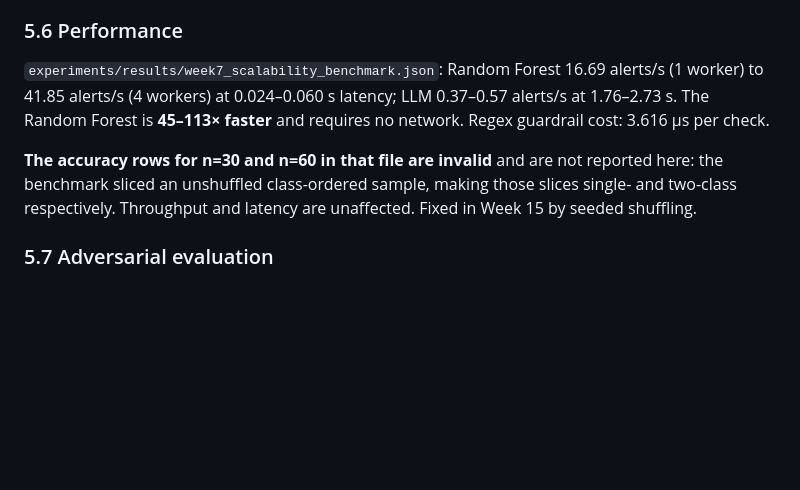
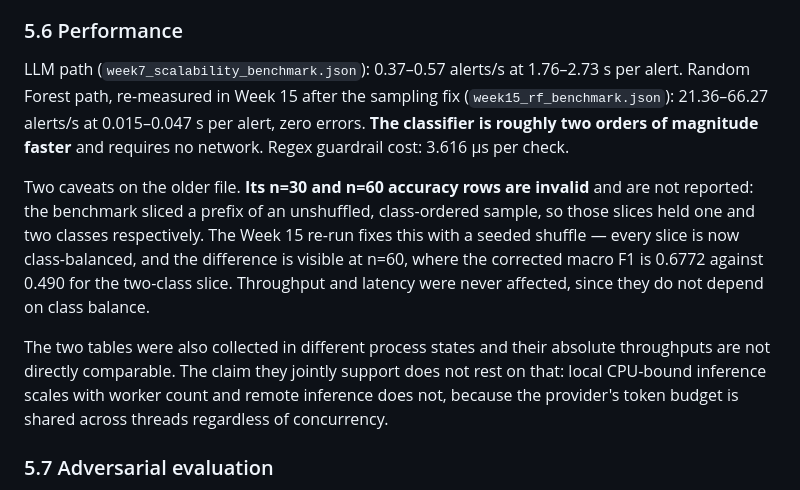
Before and after one commit to AI-Security-Internships-2026/02-soc-copilot-threat-analysis, a Markdown page: docs/final-report.md, the part around the change. GitHub-like rendering; blank space fills up the shorter version.

```diff
--- a/docs/final-report.md
+++ b/docs/final-report.md
@@ -330,15 +330,25 @@ triage outcome, a review decision, or any reported metric.
 
 ### 5.6 Performance
 
-`experiments/results/week7_scalability_benchmark.json`: Random Forest 16.69
-alerts/s (1 worker) to 41.85 alerts/s (4 workers) at 0.024–0.060 s latency; LLM
-0.37–0.57 alerts/s at 1.76–2.73 s. The Random Forest is **45–113× faster** and
+LLM path (`week7_scalability_benchmark.json`): 0.37–0.57 alerts/s at 1.76–2.73 s
+per alert. Random Forest path, re-measured in Week 15 after the sampling fix
+(`week15_rf_benchmark.json`): 21.36–66.27 alerts/s at 0.015–0.047 s per alert,
+zero errors. **The classifier is roughly two orders of magnitude faster** and
 requires no network. Regex guardrail cost: 3.616 µs per check.
 
-**The accuracy rows for n=30 and n=60 in that file are invalid** and are not
-reported here: the benchmark sliced an unshuffled class-ordered sample, making
-those slices single- and two-class respectively. Throughput and latency are
-unaffected. Fixed in Week 15 by seeded shuffling.
+Two caveats on the older file. **Its n=30 and n=60 accuracy rows are invalid**
+and are not reported: the benchmark sliced a prefix of an unshuffled,
+class-ordered sample, so those slices held one and two classes respectively.
+The Week 15 re-run fixes this with a seeded shuffle — every slice is now
+class-balanced, and the difference is visible at n=60, where the corrected macro
+F1 is 0.6772 against 0.490 for the two-class slice. Throughput and latency were
+never affected, since they do not depend on class balance.
+
+The two tables were also collected in different process states and their
+absolute throughputs are not directly comparable. The claim they jointly support
+does not rest on that: local CPU-bound inference scales with worker count and
+remote inference does not, because the provider's token budget is shared across
+threads regardless of concurrency.
 
 ### 5.7 Adversarial evaluation
 
```
Also changed, not shown: docs/project-explained.md (+7 -3 lines), docs/weekly-progress.md (+37 -0 lines).
